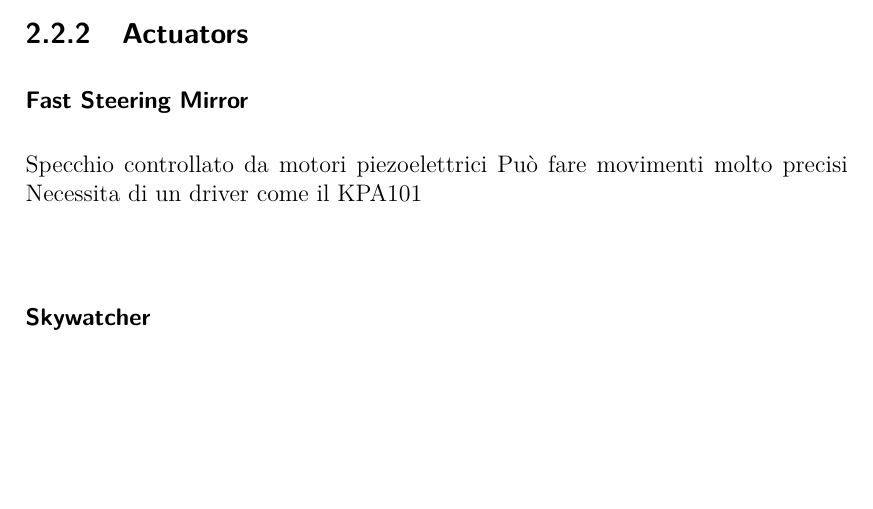
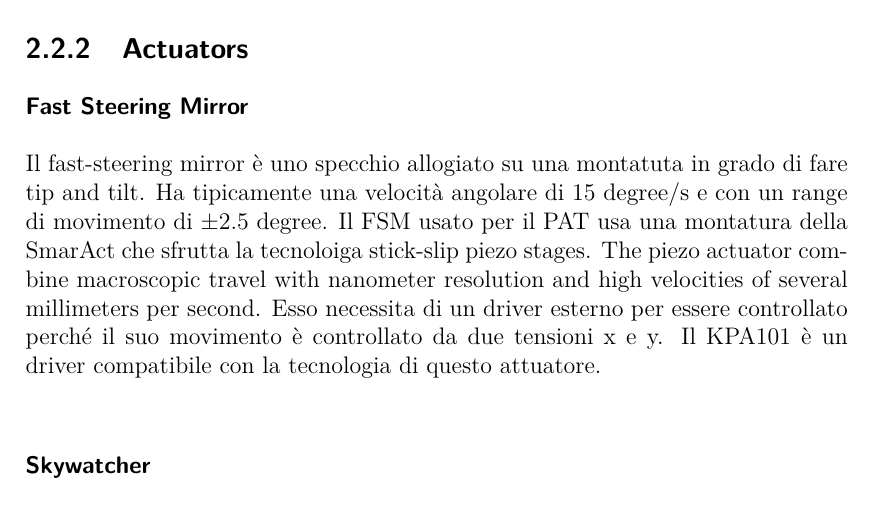
Before and after one commit to XaBerr/tesi-magistrale, a LaTeX thesis (Latex/main.tex, which reads Latex/corpo/capitoli/PAT.tex): part of page 16 of 45, cut so that both start at the same text, the shorter picture padded with empty space. Compiled offline with pdfLaTeX.

Commit message:
Aggiunto Fast Steering Mirror

```diff
--- a/Latex/corpo/capitoli/PAT.tex
+++ b/Latex/corpo/capitoli/PAT.tex
@@ -24,9 +24,7 @@ Il KPA101 è un dispositivo con tre funzioni principali: fare da driver per il P
 
 \lvliii{Actuators}
 \lvliv{Fast Steering Mirror}
-Specchio controllato da motori piezoelettrici
-Può fare movimenti molto precisi
-Necessita di un driver come il KPA101
+Il fast-steering mirror è uno specchio allogiato su una montatuta in grado di fare tip and tilt. Ha tipicamente una velocità angolare di 15 degree/s e con un range di movimento di ±2.5 degree. Il FSM usato per il PAT usa una montatura della SmarAct che sfrutta la tecnoloiga stick-slip piezo stages. The piezo actuator combine macroscopic travel with nanometer resolution and high velocities of several millimeters per second. Esso necessita di un driver esterno per essere controllato perché il suo movimento è controllato da due tensioni x e y. Il KPA101 è un driver compatibile con la tecnologia di questo attuatore.
 
 \lvliv{Skywatcher}
 Montatura per telescopio controllata da due motori elettrici
```
